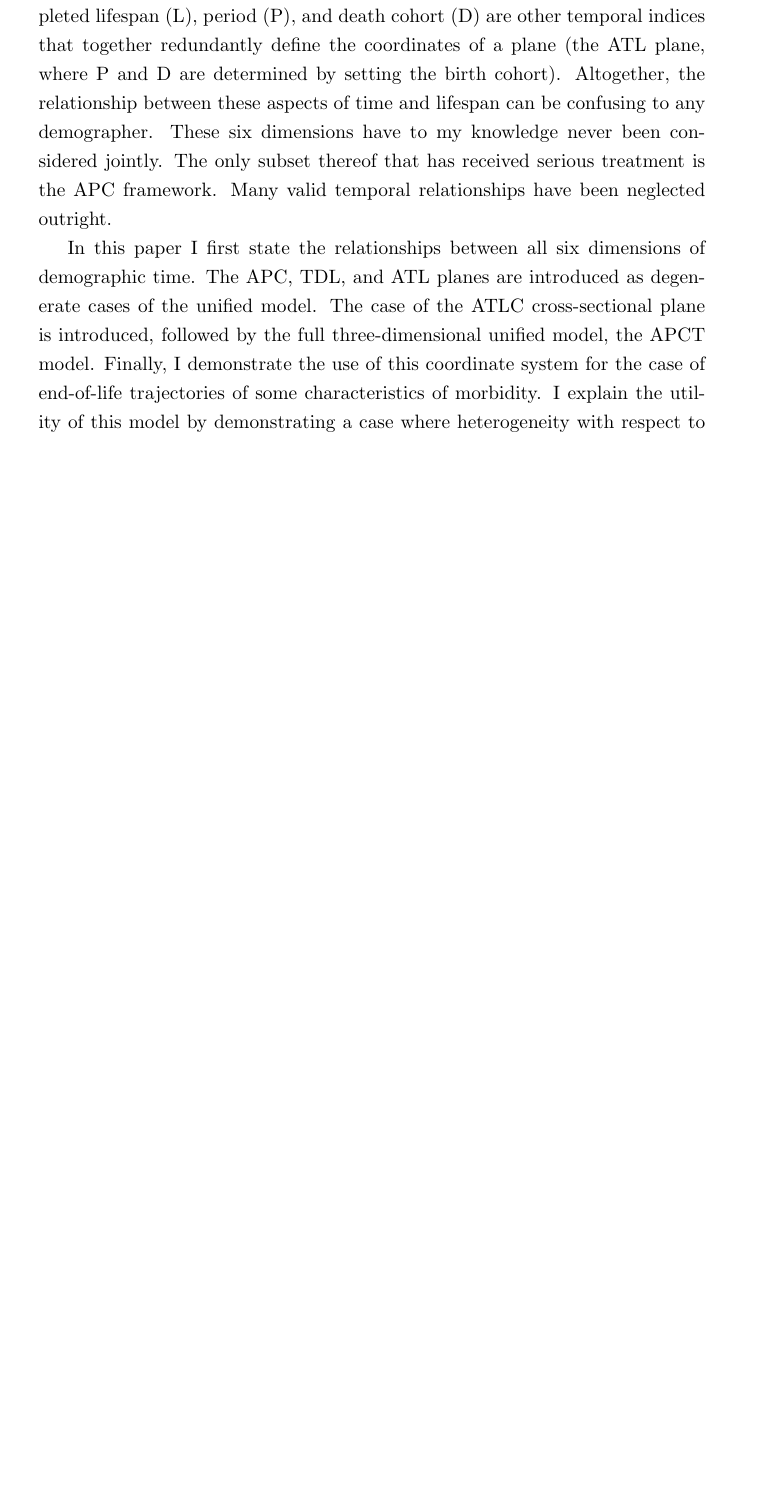
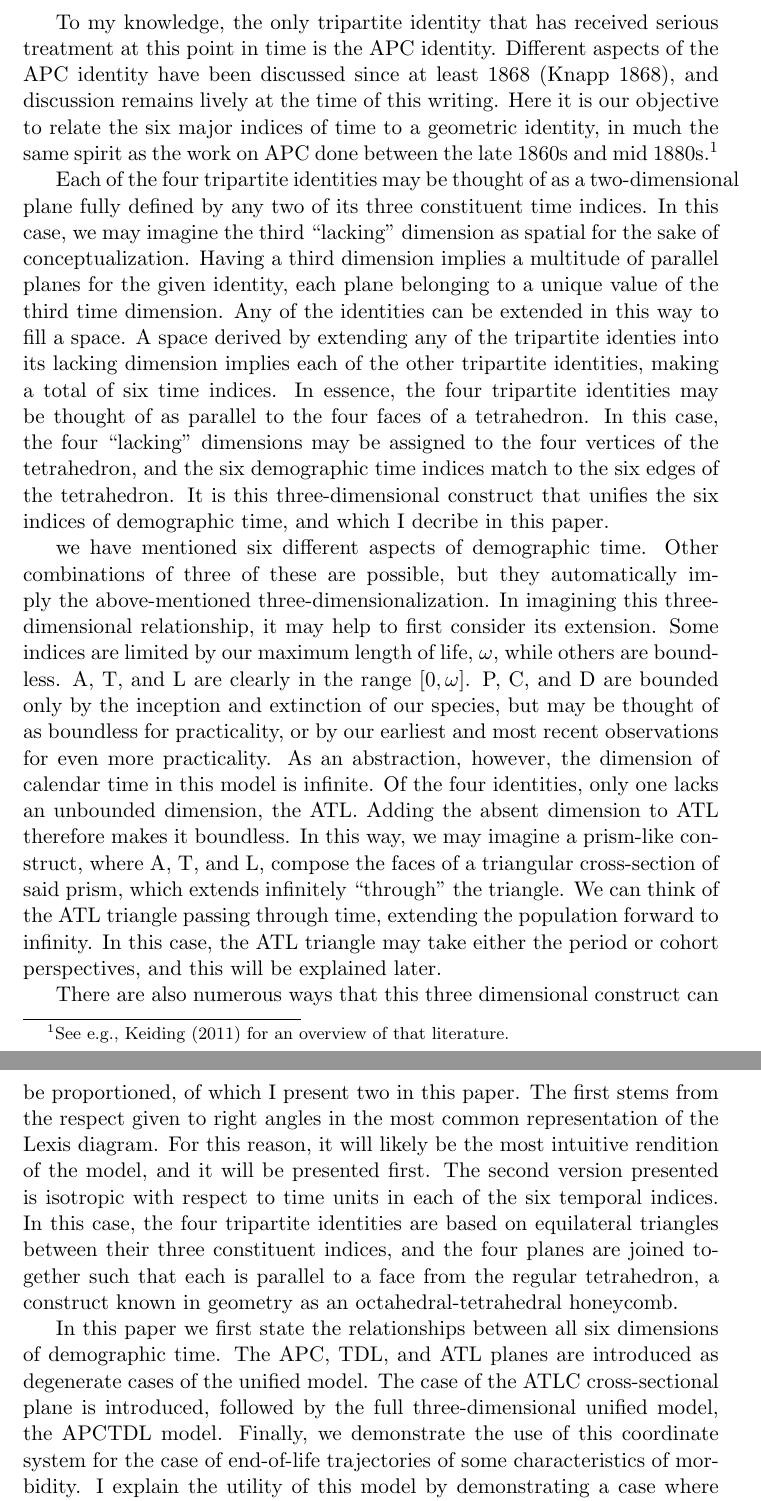
Before and after one commit to timriffe/APCT, a LaTeX paper (APCT/Riffe2015.tex): part of page 1 of 6 before the commit and two parts of pages 2 and 3 of 8 after it, the two joined at a grey line, cut at the place of the change, the shorter picture padded with empty space. Compiled offline with pdfLaTeX.

Commit message:
got my changes back from old commits that were erroneously overwritten

```diff
--- a/APCT/Riffe2015.tex
+++ b/APCT/Riffe2015.tex
@@ -35,11 +71,2 @@ period, and death cohort (TLD). Other identities also exist. For instance,
-within a birth cohort (C), chronological age (A), thanatological age (T),
-ultimate completed lifespan (L), period (P), and
-death cohort (D) are other temporal indices that together redundantly define the
-coordinates of a plane (the ATL plane, where P and D are determined by setting
-the birth cohort).
-Altogether, the relationship between these aspects of time and lifespan can be confusing to any
-demographer. These six dimensions have to my knowledge never been considered
-jointly. The only subset thereof that has received serious treatment is the APC
-framework. Many valid temporal relationships have been neglected outright.
+\end{abstract}
 
-In this paper I first state the relationships between all six dimensions of
@@ -46,8 +86,62 @@ In this paper I first state the relationships between all six dimensions of
+To my knowledge, the only tripartite identity that has received serious
+treatment at this point in time is the APC identity. Different aspects of the
+APC identity have been discussed since at least 1868
+\citep{knapp1868ermittlung}, and discussion remains lively at the time of this
+writing. Here it is our objective to relate the six major indices of time to a
+geometric identity, in much the same spirit as the work on APC done
+between the late 1860s and mid 1880s.\footnote{See e.g., \citet{keiding2011age}
+for an overview of that literature.}
+
+Each of the four tripartite identities may be thought of as a
+two-dimensional plane fully defined by any two of its three constituent time
+indices.
+In this case, we may imagine the third ``lacking'' dimension as spatial for the sake of conceptualization.
+Having a third dimension implies a multitude of parallel planes for the given identity, each plane
+belonging to a unique value of the third time dimension. Any of the
+identities can be extended in this way to fill a space. A space derived by
+extending any of the tripartite identies into its lacking dimension implies each of the
+other tripartite identities, making a total of six time indices. In essence, the
+four tripartite identities may be thought of as parallel to the four faces of a
+tetrahedron. In this case, the four ``lacking'' dimensions may be assigned to
+the four vertices of the tetrahedron, and the six demographic time indices match
+to the six edges of the tetrahedron. It is this three-dimensional construct that
+unifies the six indices of demographic time, and which I decribe in this
+paper.
+
+we have mentioned six different aspects of demographic time. Other combinations
+of three of these are possible, but they automatically imply the above-mentioned
+three-dimensionalization. In imagining this three-dimensional relationship,
+it may help to first consider its extension. Some indices are limited
+by our maximum length of life, $\omega$, while others are boundless. A, T, and L are clearly in the range $[0,\omega]$. P, C, and D are bounded only by the inception and extinction of our species, but may be
+thought of as boundless for practicality, or by our earliest and most recent
+observations for even more practicality. As an abstraction, however, the
+dimension of calendar time in this model is infinite. Of the four identities,
+only one lacks an unbounded dimension, the ATL. Adding the absent dimension to
+ATL therefore makes it boundless. In this way, we may imagine a prism-like
+construct, where A, T, and L, compose the faces of a triangular
+cross-section of said prism, which extends infinitely ``through'' the triangle.
+We can think of the ATL triangle passing through time, extending the population
+forward to infinity. In this case, the ATL triangle may take either the period
+or cohort perspectives, and this will be explained later.
+
+There are also
+numerous ways that this three dimensional construct can be proportioned, of
+which I present two in this paper. The first stems from the respect given to right angles in the most
+common representation of the Lexis diagram. For this reason, it will likely be
+the most intuitive rendition of the model, and it will be presented first. The
+second version presented is isotropic with respect to time units in each of the
+six temporal indices. In this case, the four tripartite identities are based on
+equilateral triangles between their three constituent indices, and the four
+planes are joined together such that each is parallel to a face from the regular
+tetrahedron, a construct known in geometry as an octahedral-tetrahedral
+honeycomb.
+
+In this paper we first state the relationships between all six dimensions of
 demographic time. The APC, TDL, and ATL planes are introduced as degenerate
 cases of the unified model. The case of the ATLC cross-sectional plane is
-introduced, followed by the full three-dimensional unified model, the APCT
+introduced, followed by the full three-dimensional unified model, the APCTDL
 model.
-Finally, I demonstrate the use of this coordinate system for the case of
+Finally, we demonstrate the use of this coordinate system for the case of
 end-of-life trajectories of some characteristics of morbidity. I explain the
 utility of this model by demonstrating a case where heterogeneity with respect
 to unaccounted-for time dimensions has caused serious misunderstandings in the
```
Also changed, not shown: APCT/Figures/TetraHedronVerticesEdges.pdf (added), APCT/Riffe2015.pdf, README.md, APCT/Riffe2015.tex (93 more changed lines), 1 other file.
